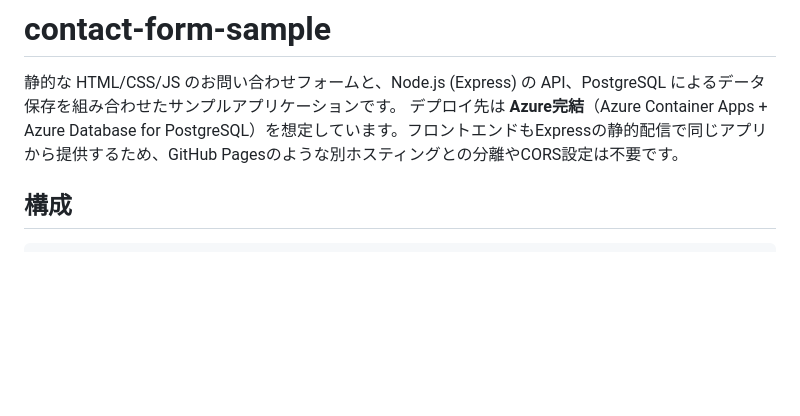
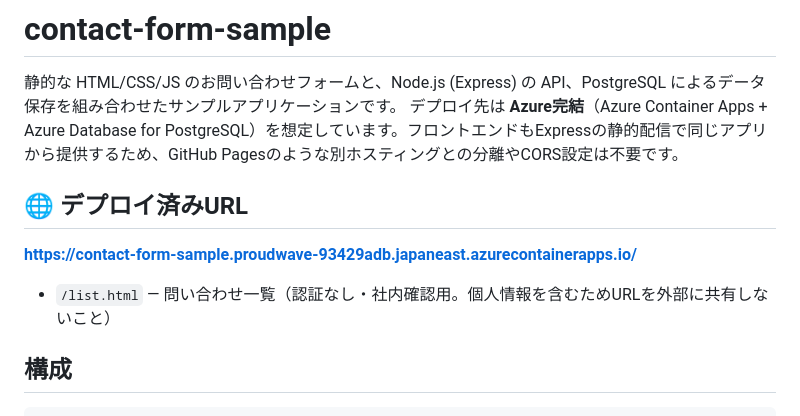
Before and after one commit to yNagata6158/contact-form-sample, a Markdown page: README.md, the part around the change. Drawn GitHub-style; blank space fills up the shorter version.

Commit message:
README: デプロイ済みURLを目立つ位置に追記
Co-Authored-By: Claude Sonnet 5 <noreply@anthropic.com>
Claude-Session: https://claude.ai/code/session_01MR29d4iEeAWmXLpAnnXkJB

```diff
--- a/README.md
+++ b/README.md
@@ -2,6 +2,12 @@
 
 静的な HTML/CSS/JS のお問い合わせフォームと、Node.js (Express) の API、PostgreSQL によるデータ保存を組み合わせたサンプルアプリケーションです。
 デプロイ先は **Azure完結**（Azure Container Apps + Azure Database for PostgreSQL）を想定しています。フロントエンドもExpressの静的配信で同じアプリから提供するため、GitHub Pagesのような別ホスティングとの分離やCORS設定は不要です。
+
+## 🌐 デプロイ済みURL
+
+**https://contact-form-sample.proudwave-93429adb.japaneast.azurecontainerapps.io/**
+
+- `/list.html` — 問い合わせ一覧（認証なし・社内確認用。個人情報を含むためURLを外部に共有しないこと）
 
 ## 構成
 
```
